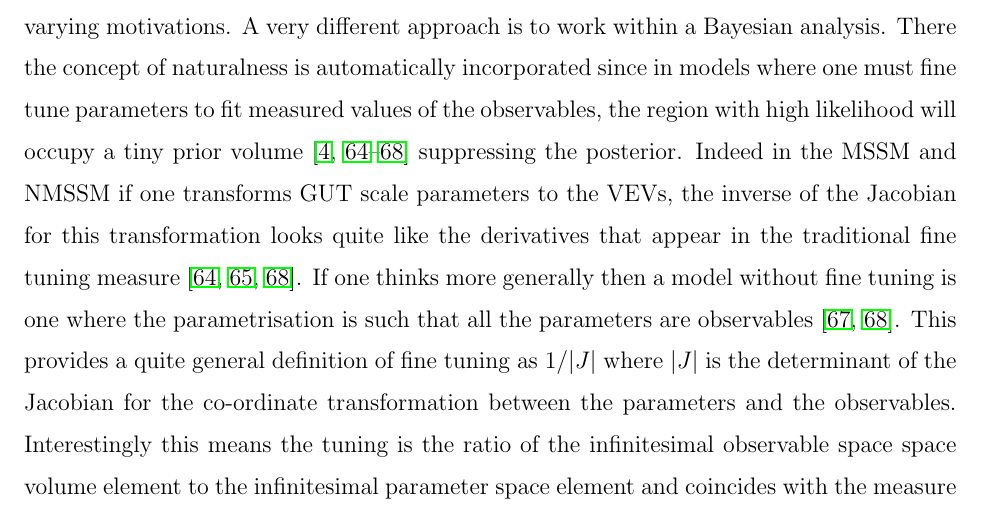
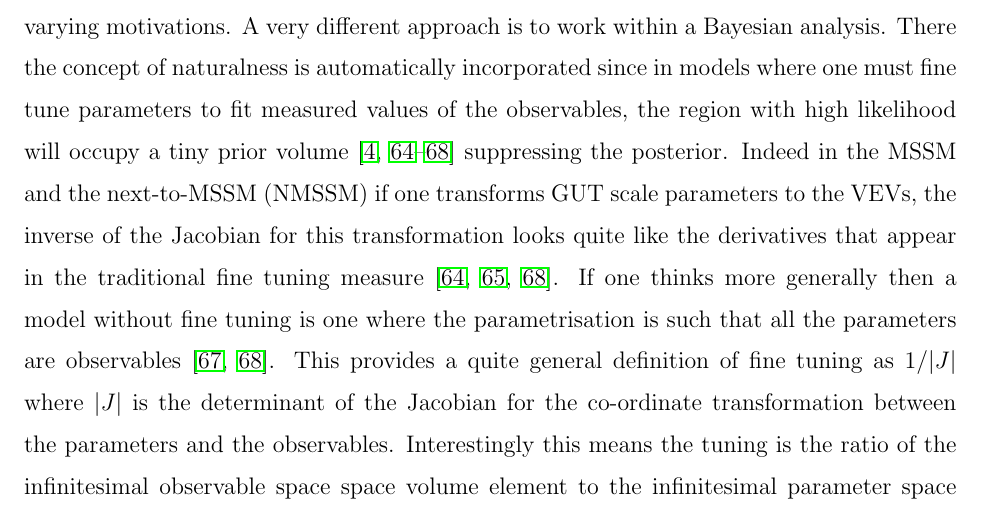
Before and after one commit to azedarach/E6SSM-Tuning, a LaTeX paper (paper/e6ssm-tuning-paper.tex): part of page 4 of 37, cut so that both start at the same text. Compiled offline with pdfLaTeX.

Commit message:
Defined NMSSM

```diff
--- a/paper/e6ssm-tuning-paper.tex
+++ b/paper/e6ssm-tuning-paper.tex
@@ -270,7 +270,7 @@ parameters to fit measured values of the observables, the region with
 high likelihood will occupy a tiny prior volume \cite{Allanach:2007qk,
   Cabrera:2008tj, Ghilencea:2012gz, Ghilencea:2012qk, Fichet:2012sn,
   Kim:2013uxa} suppressing the posterior.  Indeed in the MSSM and
-NMSSM if one transforms GUT scale parameters to the VEVs, the inverse
+the next-to-MSSM (NMSSM) if one transforms GUT scale parameters to the VEVs, the inverse
 of the Jacobian for this transformation looks quite like the
 derivatives that appear in the traditional fine tuning measure
 \cite{Allanach:2007qk, Cabrera:2008tj, Kim:2013uxa}.  If one thinks
```
